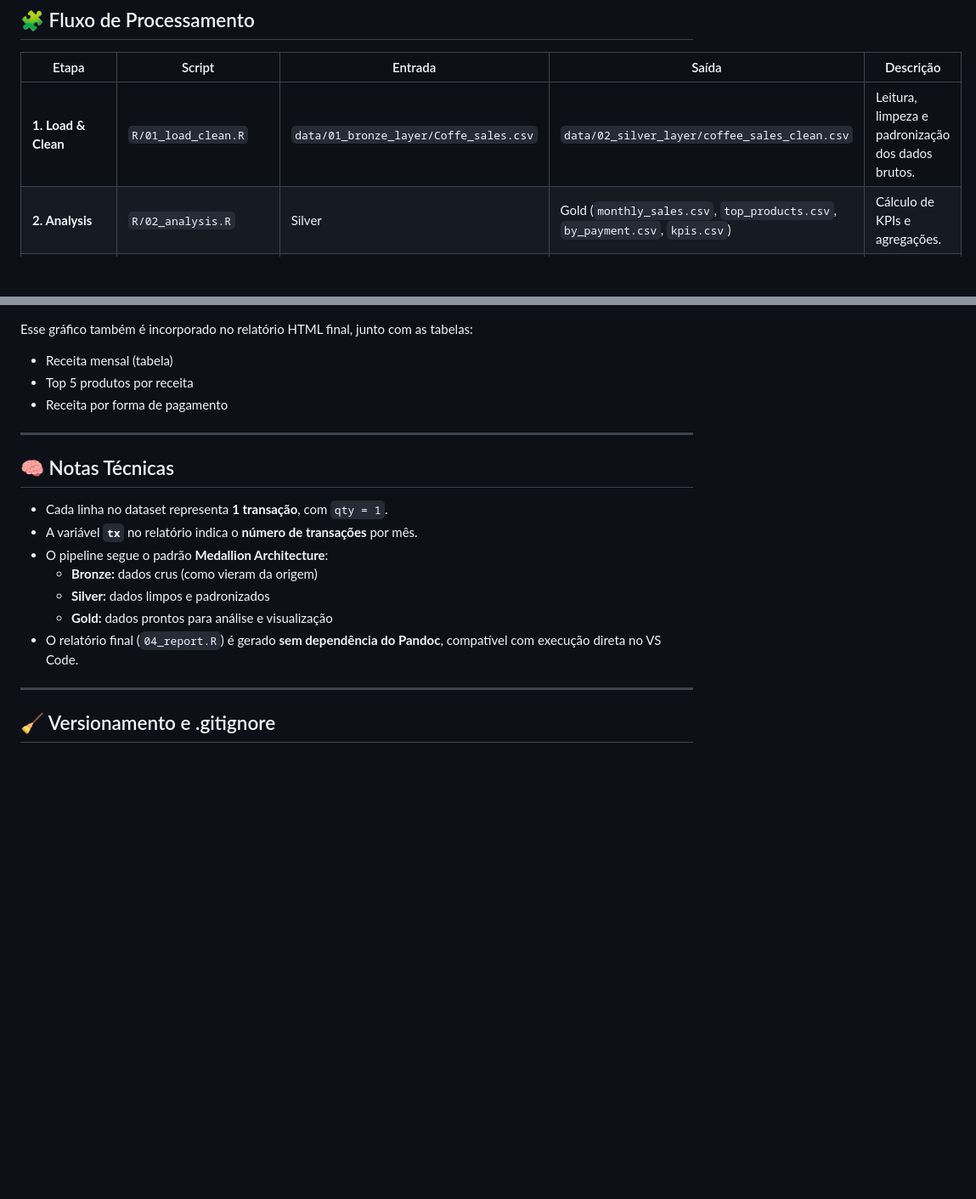
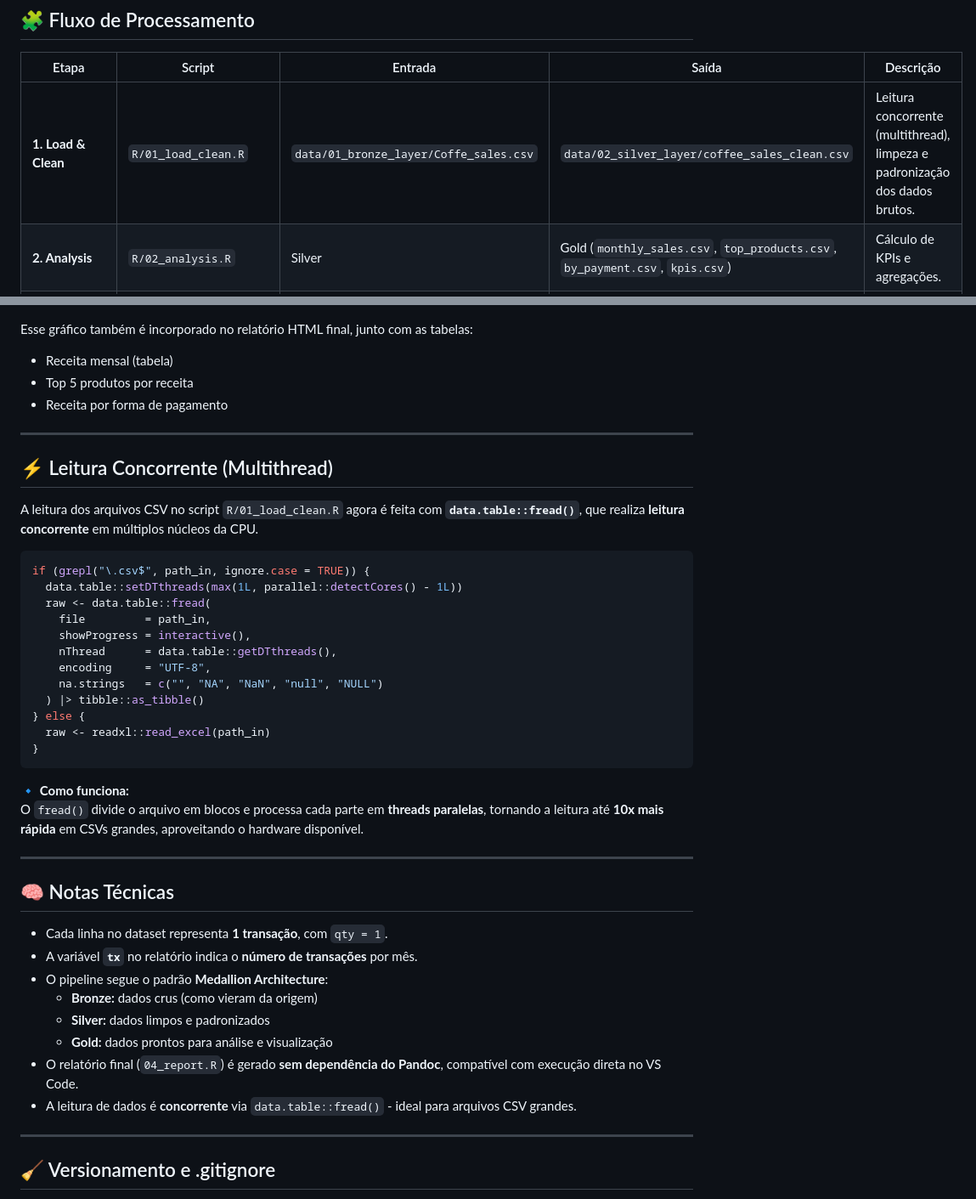
Before and after one commit to erio7/coffee-r-analysis, a Markdown page: README.md, 2 parts joined by grey strips. Shown: that part at 85% size. Rendered like a GitHub page; blank space fills up the shorter version.

Commit message:
alteração readme multithread

````diff
--- a/README.md
+++ b/README.md
@@ -45,7 +45,7 @@ Este projeto tem como objetivo demonstrar um pipeline analítico completo em **R
 
 | Etapa | Script | Entrada | Saída | Descrição |
 |-------|---------|----------|-------|------------|
-| **1. Load & Clean** | `R/01_load_clean.R` | `data/01_bronze_layer/Coffe_sales.csv` | `data/02_silver_layer/coffee_sales_clean.csv` | Leitura, limpeza e padronização dos dados brutos. |
+| **1. Load & Clean** | `R/01_load_clean.R` | `data/01_bronze_layer/Coffe_sales.csv` | `data/02_silver_layer/coffee_sales_clean.csv` | Leitura concorrente (multithread), limpeza e padronização dos dados brutos. |
 | **2. Analysis** | `R/02_analysis.R` | Silver | Gold (`monthly_sales.csv`, `top_products.csv`, `by_payment.csv`, `kpis.csv`) | Cálculo de KPIs e agregações. |
 | **3. Visualization** | `R/03_visualization.R` | Gold | `reports/monthly_sales.png` | Criação do gráfico de receita mensal. |
 | **4. Report** | `R/04_report.R` | Gold + gráfico | `reports/coffee_sales_report.html` | Gera o relatório HTML final (sem depender de Pandoc). |
@@ -124,6 +124,30 @@ Esse gráfico também é incorporado no relatório HTML final, junto com as tabe
 
 ---
 
+## ⚡ Leitura Concorrente (Multithread)
+
+A leitura dos arquivos CSV no script `R/01_load_clean.R` agora é feita com **`data.table::fread()`**, que realiza **leitura concorrente** em múltiplos núcleos da CPU.
+
+```r
+if (grepl("\.csv$", path_in, ignore.case = TRUE)) {
+  data.table::setDTthreads(max(1L, parallel::detectCores() - 1L))
+  raw <- data.table::fread(
+    file         = path_in,
+    showProgress = interactive(),
+    nThread      = data.table::getDTthreads(),
+    encoding     = "UTF-8",
+    na.strings   = c("", "NA", "NaN", "null", "NULL")
+  ) |> tibble::as_tibble()
+} else {
+  raw <- readxl::read_excel(path_in)
+}
+```
+
+🔹 **Como funciona:**
+O `fread()` divide o arquivo em blocos e processa cada parte em **threads paralelas**, tornando a leitura até **10x mais rápida** em CSVs grandes, aproveitando o hardware disponível.
+
+---
+
 ## 🧠 Notas Técnicas
 
 - Cada linha no dataset representa **1 transação**, com `qty = 1`.
@@ -133,6 +157,7 @@ Esse gráfico também é incorporado no relatório HTML final, junto com as tabe
   - **Silver:** dados limpos e padronizados
   - **Gold:** dados prontos para análise e visualização
 - O relatório final (`04_report.R`) é gerado **sem dependência do Pandoc**, compatível com execução direta no VS Code.
+- A leitura de dados é **concorrente** via `data.table::fread()` - ideal para arquivos CSV grandes.
 
 ---
 
````
Also changed, not shown: other parts of README.md (+1 -1 lines).
